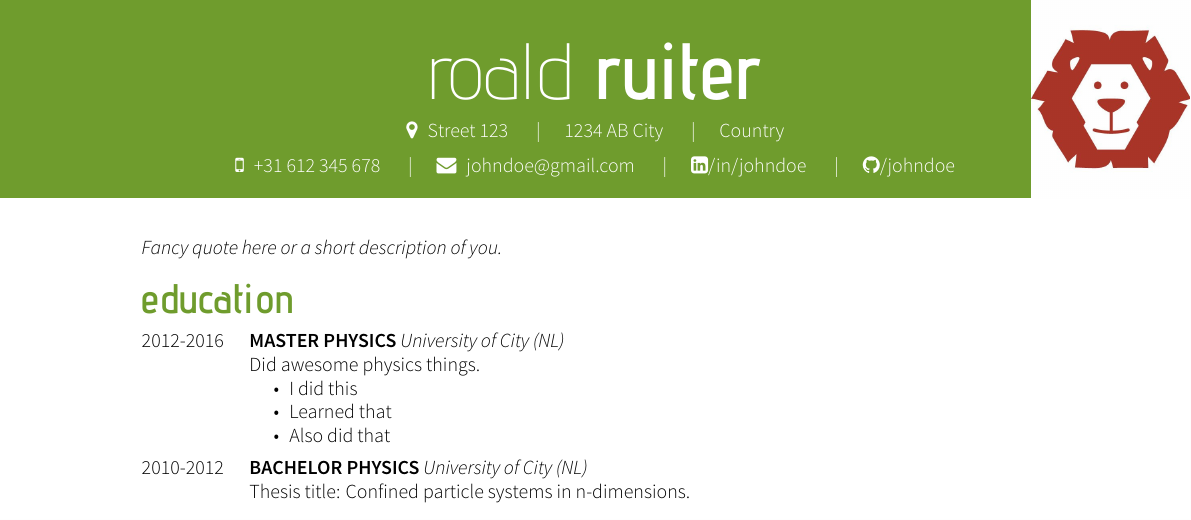
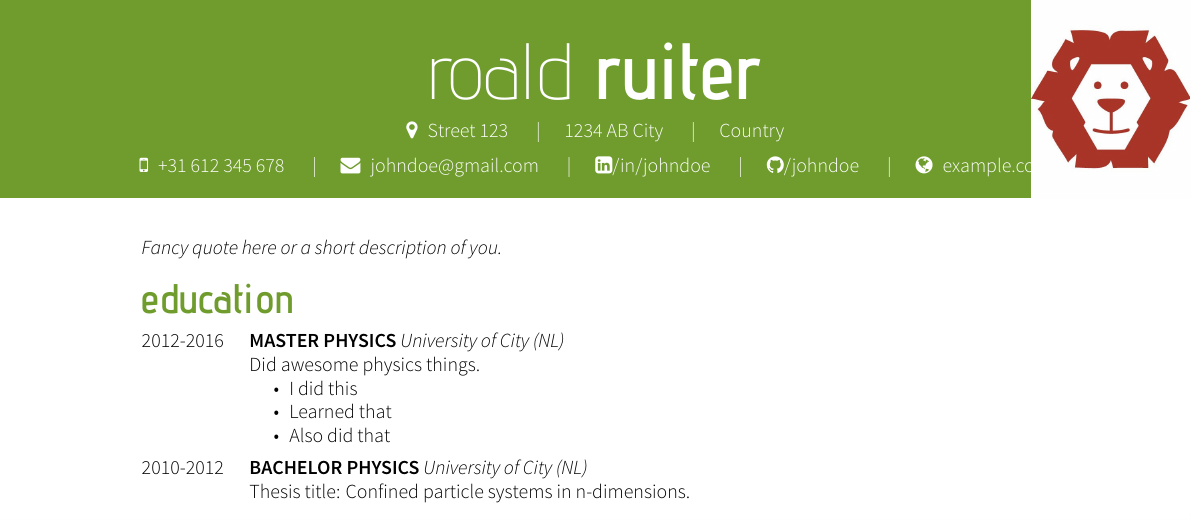
Before and after one commit to Roald87/xelatex-cv-roald, a LaTeX CV (cv-roald-example.tex, which reads cv-roald.cls): part of the page, cut so that both start at the same text. Compiled offline with XeLaTeX.

Commit message:
add custom commands for socials

```diff
--- a/cv-roald-example.tex
+++ b/cv-roald-example.tex
@@ -41,8 +41,9 @@
   \faMapMarker \FAspace Street 123 \sep 1234 AB City \sep Country}{%
   \faMobile \FAspace +31 612 345 678 \sep%
   \faEnvelope \FAspace johndoe@gmail.com \sep%
-  \faLinkedinSquare /in/johndoe \sep%
-  \faGithub /johndoe %
+  \linkedin{johndoe} \sep%
+  \github{johndoe} \sep%
+  \website{example.com}%
   }
 
 % Add a picture to the top right of the page. Comment or delete if you do not
--- a/cv-roald.cls
+++ b/cv-roald.cls
@@ -178,6 +178,12 @@
 
 % URL header link command, because they need to be white
 \newcommand{\headerref}[3][white]{\href{https://#2}{\color{#1}{#3}}}
+
+% special commands for linkedin, github and your own webpage
+\newcommand{\linkedin}[1]{\headerref{linkedin.com/in/#1}{\faLinkedinSquare /in/#1}}
+\newcommand{\github}[1]{\headerref{github.com/#1}{\faGithub /#1}}
+\newcommand{\website}[1]{\headerref{#1}{\faGlobe \FAspace #1}}
+
 % ---------------------------------------------------------------------------- %
 %                                  TITLE FORMAT                                %
 % ---------------------------------------------------------------------------- %
```
